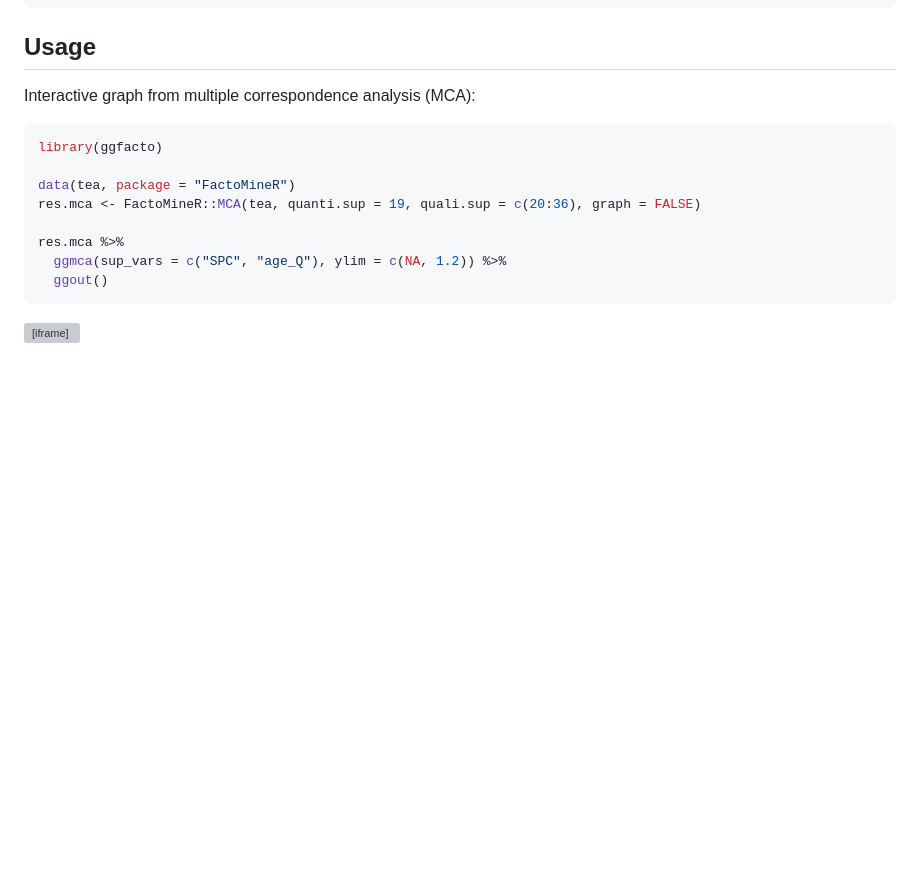
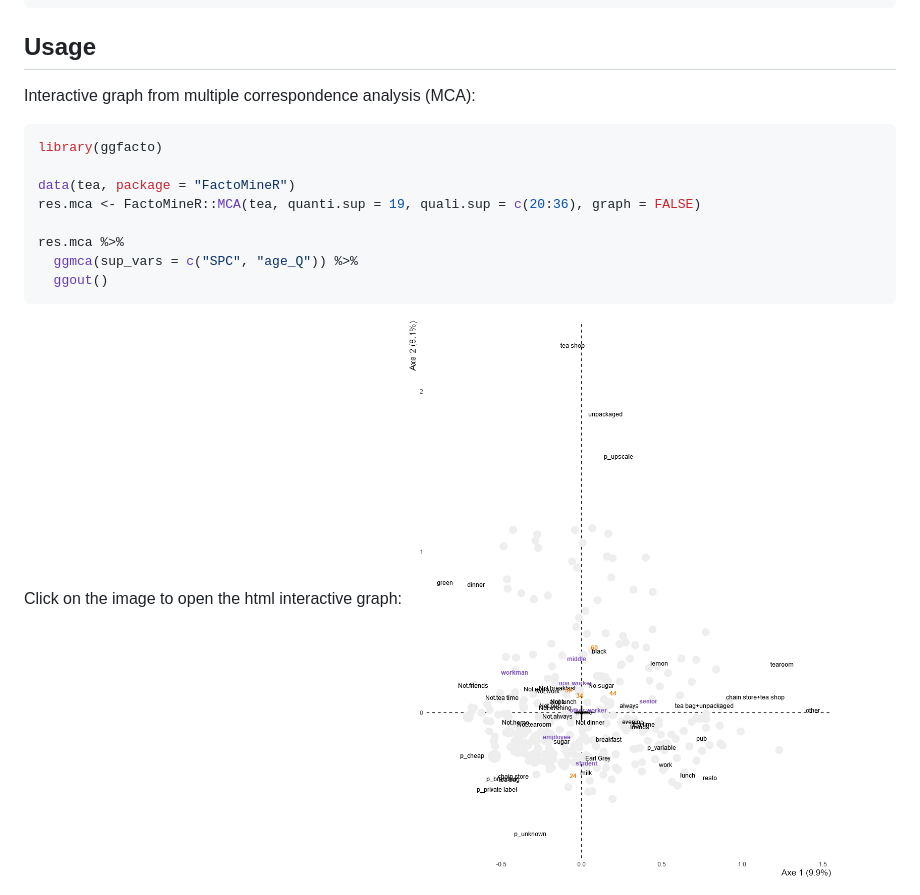
Before and after one commit to BriceNocenti/ggfacto, a Markdown page: README.md, the part around the change. Drawn GitHub-style; pictures changed too: readme_plot.png (added); blank space fills up the shorter version; grey boxes are pictures that could not be loaded.

Commit message:
Interactive plot in readme

````diff
--- a/README.md
+++ b/README.md
@@ -36,9 +36,9 @@ data(tea, package = "FactoMineR")
 res.mca <- FactoMineR::MCA(tea, quanti.sup = 19, quali.sup = c(20:36), graph = FALSE)
 
 res.mca %>%
-  ggmca(sup_vars = c("SPC", "age_Q"), ylim = c(NA, 1.2)) %>%
+  ggmca(sup_vars = c("SPC", "age_Q")) %>%
   ggout()
 ```
 
-<iframe src="readme_plot.html">
-</iframe>
+Click on the image to open the html interactive graph:
+[![](readme_plot.png)](https://htmlpreview.github.io/?https://github.com/BriceNocenti/ggfacto/blob/main/readme_plot.html)
````
Also changed, not shown: 18 other files.
